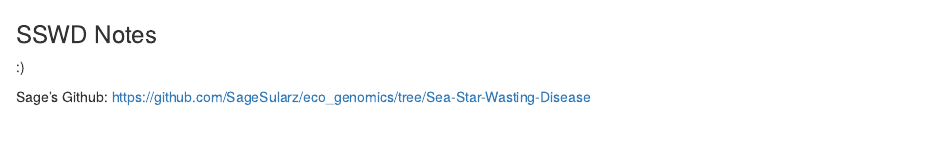
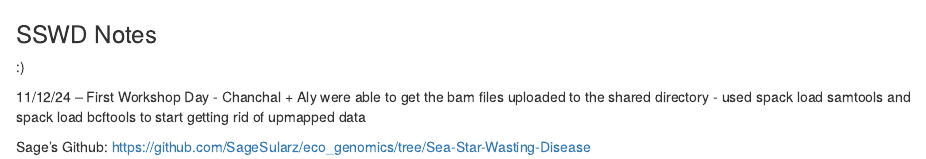
Before and after one commit to SageSularz/eco_genomics, an R Markdown document (group_proj_SSWD/group_notes.Rmd): the page in a window 1100 px wide, from its top. Rendered offline with R 4.5, knitr and Pandoc, with nearby package versions.

Commit message:
Update group_notes.Rmd

```diff
--- a/group_proj_SSWD/group_notes.Rmd
+++ b/group_proj_SSWD/group_notes.Rmd
@@ -2,4 +2,9 @@
 
 :)
 
+11/12/24 -- First Workshop Day
+- Chanchal + Aly were able to get the bam files uploaded to the shared directory
+- used spack load samtools and spack load bcftools to start getting rid of upmapped data
+
+
 Sage's Github: <https://github.com/SageSularz/eco_genomics/tree/Sea-Star-Wasting-Disease>
```
